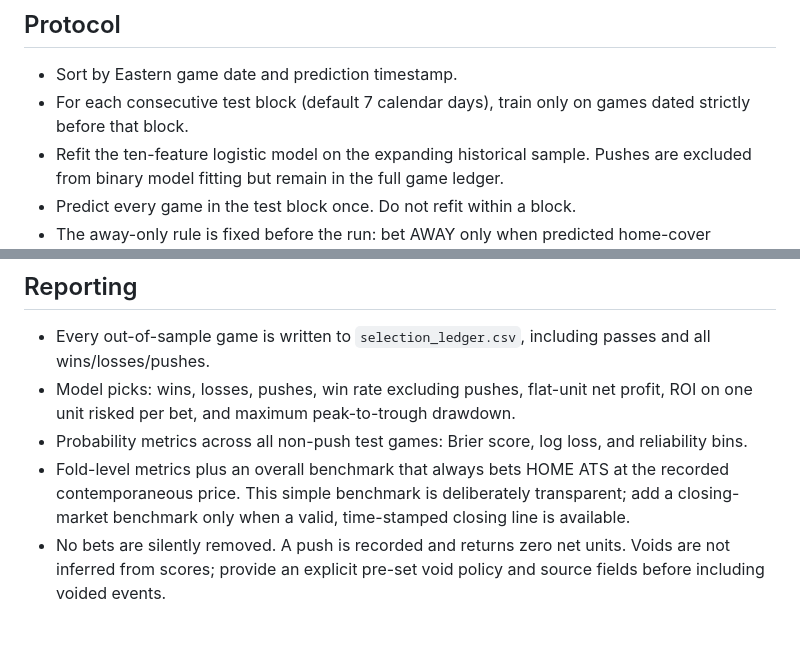
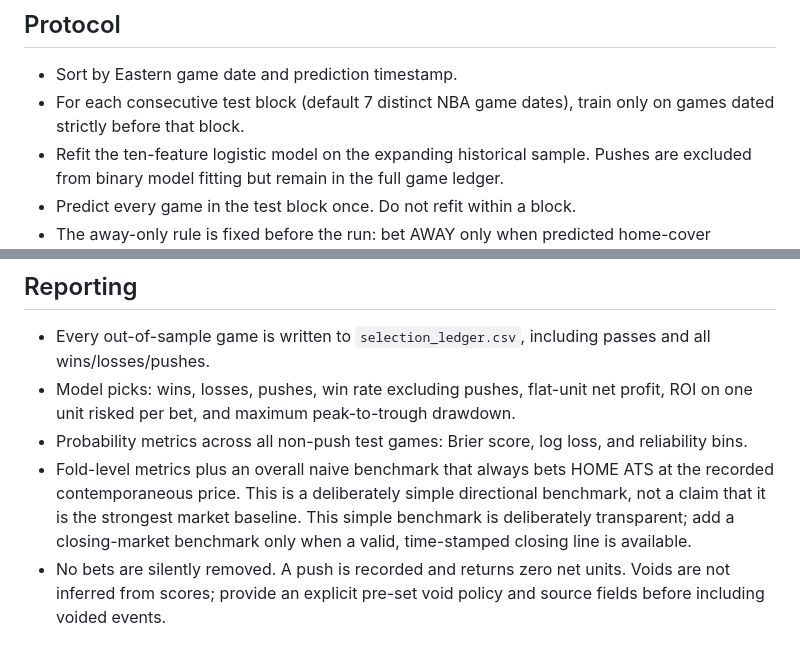
Before and after one commit to colint0211/colts-nba-edge-prop-model2, a Markdown page: research/WALK_FORWARD_BACKTEST.md, 2 parts joined by grey strips. GitHub-like rendering.

Commit message:
Clarify walk-forward test block and baseline definition

```diff
--- a/research/WALK_FORWARD_BACKTEST.md
+++ b/research/WALK_FORWARD_BACKTEST.md
@@ -4,7 +4,7 @@ This is an experimental, expanding-window walk-forward protocol. It is separate
 
 ## Protocol
 - Sort by Eastern game date and prediction timestamp.
-- For each consecutive test block (default 7 calendar days), train only on games dated strictly before that block.
+- For each consecutive test block (default 7 distinct NBA game dates), train only on games dated strictly before that block.
 - Refit the ten-feature logistic model on the expanding historical sample. Pushes are excluded from binary model fitting but remain in the full game ledger.
 - Predict every game in the test block once. Do not refit within a block.
 - The away-only rule is fixed before the run: bet AWAY only when predicted home-cover probability is at most 45%; otherwise pass. Do not select thresholds by inspecting test results.
@@ -24,7 +24,7 @@ The script stops on missing required values, duplicate game IDs, invalid odds, n
 - Every out-of-sample game is written to `selection_ledger.csv`, including passes and all wins/losses/pushes.
 - Model picks: wins, losses, pushes, win rate excluding pushes, flat-unit net profit, ROI on one unit risked per bet, and maximum peak-to-trough drawdown.
 - Probability metrics across all non-push test games: Brier score, log loss, and reliability bins.
-- Fold-level metrics plus an overall benchmark that always bets HOME ATS at the recorded contemporaneous price. This simple benchmark is deliberately transparent; add a closing-market benchmark only when a valid, time-stamped closing line is available.
+- Fold-level metrics plus an overall naive benchmark that always bets HOME ATS at the recorded contemporaneous price. This is a deliberately simple directional benchmark, not a claim that it is the strongest market baseline. This simple benchmark is deliberately transparent; add a closing-market benchmark only when a valid, time-stamped closing line is available.
 - No bets are silently removed. A push is recorded and returns zero net units. Voids are not inferred from scores; provide an explicit pre-set void policy and source fields before including voided events.
 
 ## Run
```
